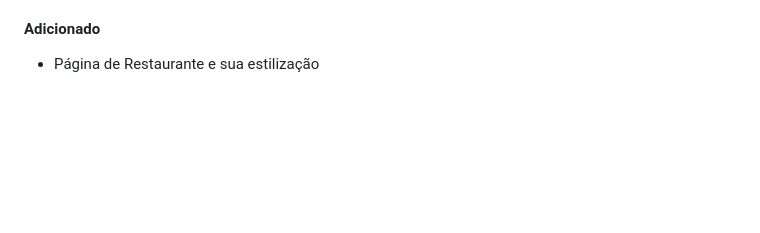
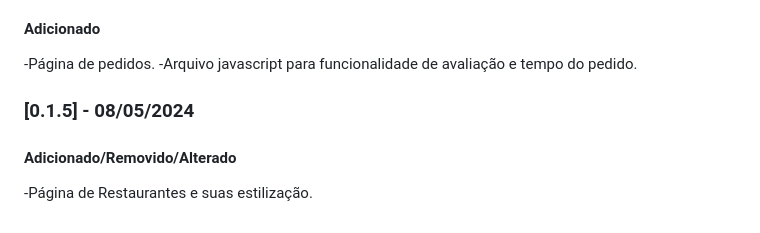
Before and after one commit to ICEI-PUC-Minas-PMV-ADS/pmv-ads-2024-1-e1-proj-web-t4-pmv-ads-2024-1-e1-proj-fila-facil, a Markdown page: src/README.md, the part around the change printed below. Rendered like a GitHub page; blank space fills up the shorter version.

Commit message:
altualização do readme e página

```diff
--- a/src/README.md
+++ b/src/README.md
@@ -48,4 +48,11 @@ O site em HTML/CSS/JS é um projeto estático. É necessário implantá-lo em um
 
 #### Adicionado
 
-- Página de Restaurante e sua estilização
+-Página de pedidos.
+-Arquivo javascript para funcionalidade de avaliação e tempo do pedido.
+
+### [0.1.5] - 08/05/2024
+
+#### Adicionado/Removido/Alterado
+
+-Página de Restaurantes e suas estilização.
```
Also changed, not shown: other parts of src/README.md (+1 -1 lines), src/assets/img/banner-res.png, 1 other file.
